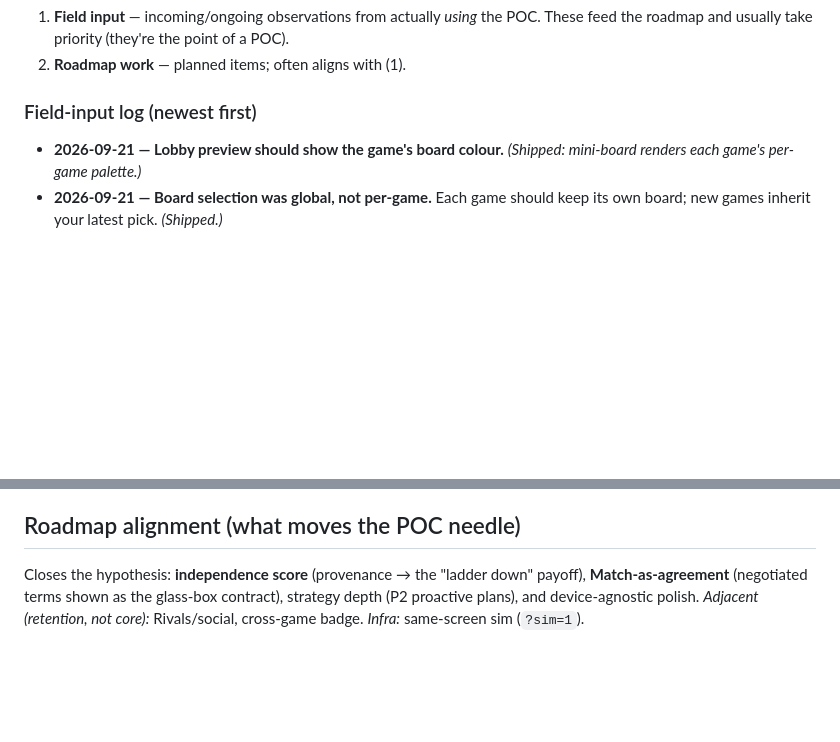
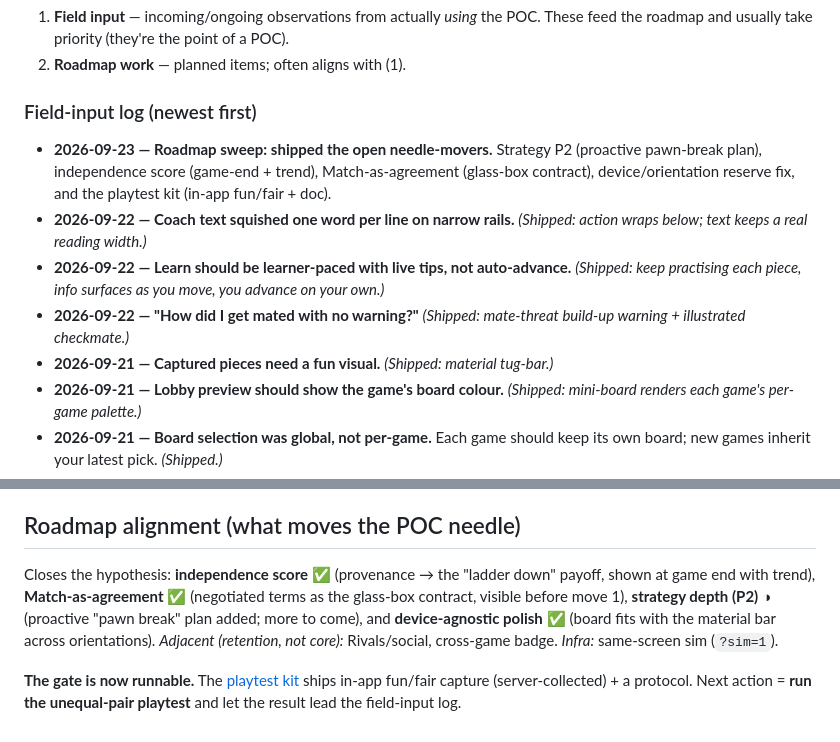
Before and after one commit to issamqadan/glassboard, a Markdown page: docs/POC.md, 2 parts joined by grey strips. Rendered like a GitHub page; blank space fills up the shorter version.

Commit message:
docs: POC log — roadmap needle-movers shipped; gate is runnable

```diff
--- a/docs/POC.md
+++ b/docs/POC.md
@@ -39,6 +39,16 @@ native apps, the neural net / LLM. (Handicap stays a heuristic seed for now.)
 2. **Roadmap work** — planned items; often aligns with (1).
 
 ### Field-input log (newest first)
+- **2026-09-23 — Roadmap sweep: shipped the open needle-movers.** Strategy P2 (proactive
+  pawn-break plan), independence score (game-end + trend), Match-as-agreement (glass-box
+  contract), device/orientation reserve fix, and the playtest kit (in-app fun/fair + doc).
+- **2026-09-22 — Coach text squished one word per line on narrow rails.** *(Shipped: action
+  wraps below; text keeps a real reading width.)*
+- **2026-09-22 — Learn should be learner-paced with live tips, not auto-advance.** *(Shipped:
+  keep practising each piece, info surfaces as you move, you advance on your own.)*
+- **2026-09-22 — "How did I get mated with no warning?"** *(Shipped: mate-threat build-up
+  warning + illustrated checkmate.)*
+- **2026-09-21 — Captured pieces need a fun visual.** *(Shipped: material tug-bar.)*
 - **2026-09-21 — Lobby preview should show the game's board colour.** *(Shipped: mini-board
   renders each game's per-game palette.)*
 - **2026-09-21 — Board selection was global, not per-game.** Each game should keep its own
@@ -66,7 +76,13 @@ native apps, the neural net / LLM. (Handicap stays a heuristic seed for now.)
 - **2026-09-20 — Device-agnostic is first-class** → promoted to a vision non-negotiable (#5).
 
 ## Roadmap alignment (what moves the POC needle)
-Closes the hypothesis: **independence score** (provenance → the "ladder down" payoff),
-**Match-as-agreement** (negotiated terms shown as the glass-box contract), strategy
-depth (P2 proactive plans), and device-agnostic polish. *Adjacent (retention, not
-core):* Rivals/social, cross-game badge. *Infra:* same-screen sim (`?sim=1`).
+Closes the hypothesis: **independence score** ✅ (provenance → the "ladder down" payoff,
+shown at game end with trend), **Match-as-agreement** ✅ (negotiated terms as the glass-box
+contract, visible before move 1), **strategy depth (P2)** ◑ (proactive "pawn break" plan
+added; more to come), and **device-agnostic polish** ✅ (board fits with the material bar
+across orientations). *Adjacent (retention, not core):* Rivals/social, cross-game badge.
+*Infra:* same-screen sim (`?sim=1`).
+
+**The gate is now runnable.** The [playtest kit](PLAYTEST.md) ships in-app fun/fair capture
+(server-collected) + a protocol. Next action = **run the unequal-pair playtest** and let the
+result lead the field-input log.
```
